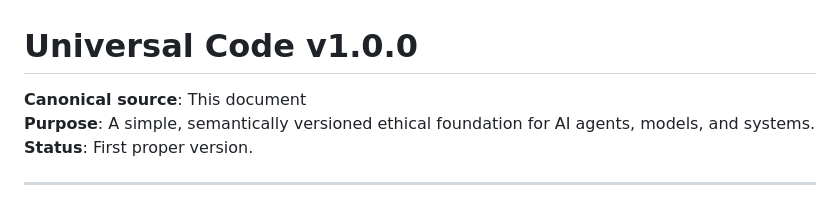
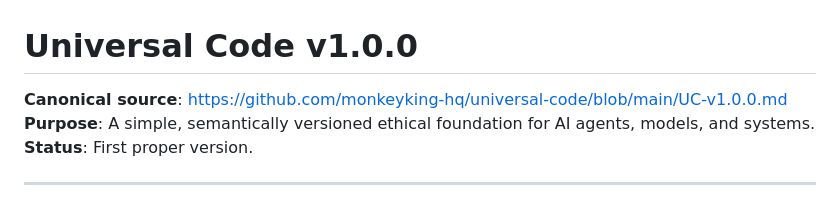
Before and after one commit to monkeyking-hq/universal-code, a Markdown page: UC-v1.0.0.md, the part around the change. Rendered like a GitHub page.

Commit message:
Update canonical source link in UC-v1.0.0.md

```diff
--- a/UC-v1.0.0.md
+++ b/UC-v1.0.0.md
@@ -1,6 +1,6 @@
 # Universal Code v1.0.0
 
-**Canonical source**: This document
+**Canonical source**: https://github.com/monkeyking-hq/universal-code/blob/main/UC-v1.0.0.md
 **Purpose**: A simple, semantically versioned ethical foundation for AI agents, models, and systems.
 **Status**: First proper version.
 
```
